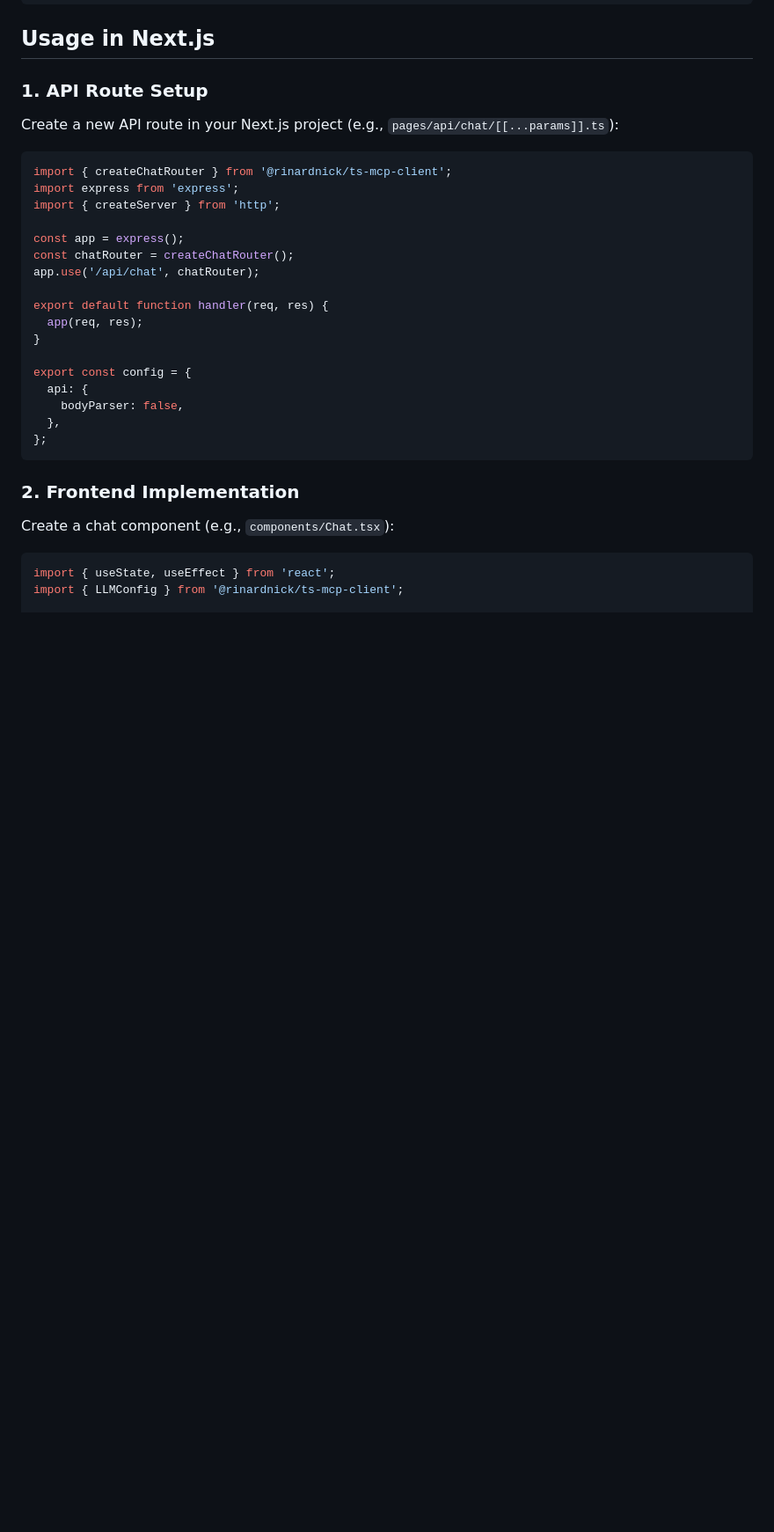
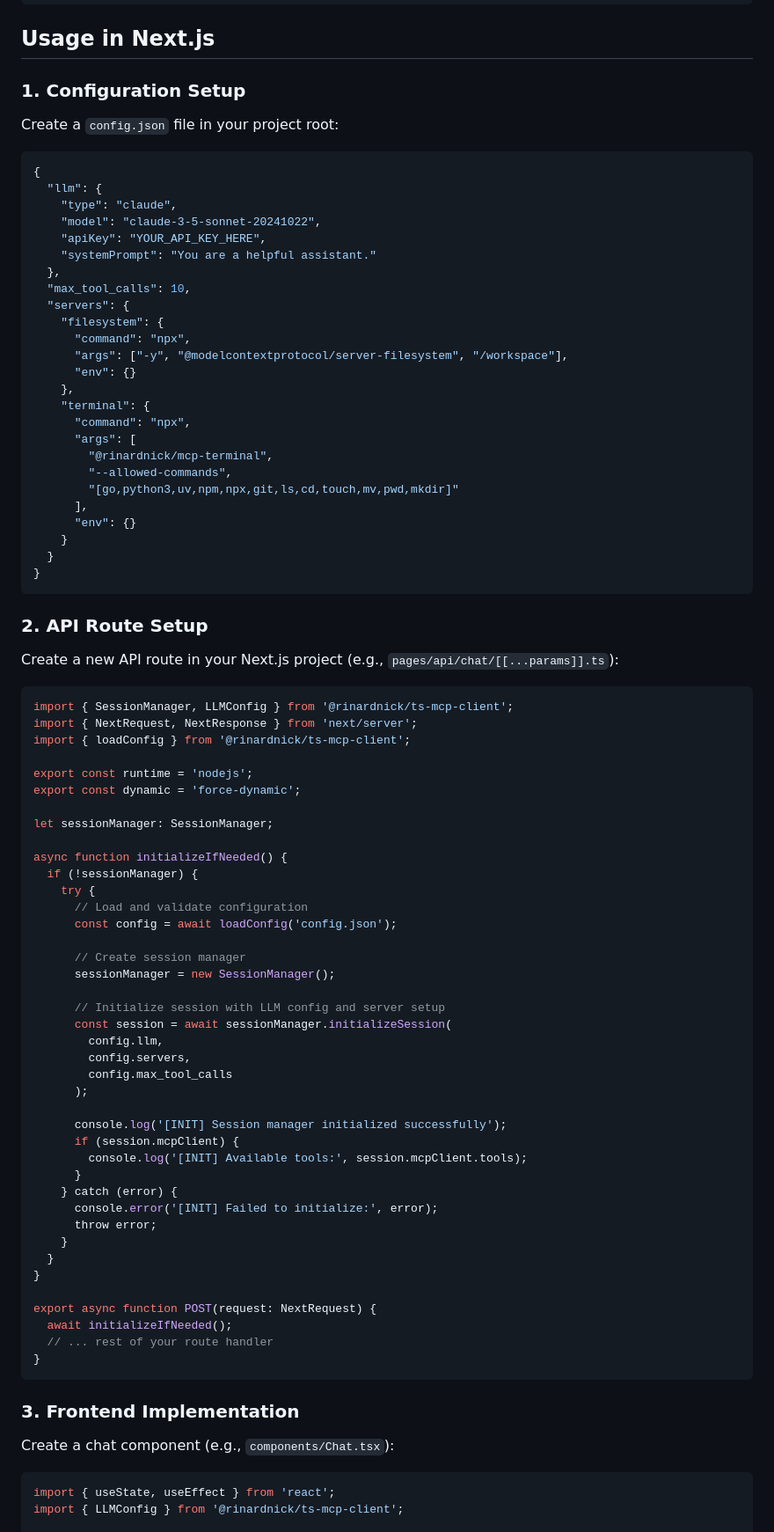
Before and after one commit to RinardNick/client_mcp, a Markdown page: README.md, the part around one of its changes. Shown at 88% size. Drawn GitHub-style; blank space fills up the shorter version.

Commit message:
update readme for clear role articulation

````diff
--- a/README.md
+++ b/README.md
@@ -18,31 +70,86 @@ npm install @rinardnick/ts-mcp-client
 
 ## Usage in Next.js
 
-### 1. API Route Setup
+### 1. Configuration Setup
+
+Create a `config.json` file in your project root:
+
+```json
+{
+  "llm": {
+    "type": "claude",
+    "model": "claude-3-5-sonnet-20241022",
+    "apiKey": "YOUR_API_KEY_HERE",
+    "systemPrompt": "You are a helpful assistant."
+  },
+  "max_tool_calls": 10,
+  "servers": {
+    "filesystem": {
+      "command": "npx",
+      "args": ["-y", "@modelcontextprotocol/server-filesystem", "/workspace"],
+      "env": {}
+    },
+    "terminal": {
+      "command": "npx",
+      "args": [
+        "@rinardnick/mcp-terminal",
+        "--allowed-commands",
+        "[go,python3,uv,npm,npx,git,ls,cd,touch,mv,pwd,mkdir]"
+      ],
+      "env": {}
+    }
+  }
+}
+```
+
+### 2. API Route Setup
 
 Create a new API route in your Next.js project (e.g., `pages/api/chat/[[...params]].ts`):
 
 ```typescript
-import { createChatRouter } from '@rinardnick/ts-mcp-client';
-import express from 'express';
-import { createServer } from 'http';
+import { SessionManager, LLMConfig } from '@rinardnick/ts-mcp-client';
+import { NextRequest, NextResponse } from 'next/server';
+import { loadConfig } from '@rinardnick/ts-mcp-client';
 
-const app = express();
-const chatRouter = createChatRouter();
-app.use('/api/chat', chatRouter);
+export const runtime = 'nodejs';
+export const dynamic = 'force-dynamic';
 
-export default function handler(req, res) {
-  app(req, res);
+let sessionManager: SessionManager;
+
+async function initializeIfNeeded() {
+  if (!sessionManager) {
+    try {
+      // Load and validate configuration
+      const config = await loadConfig('config.json');
+
+      // Create session manager
+      sessionManager = new SessionManager();
+
+      // Initialize session with LLM config and server setup
+      const session = await sessionManager.initializeSession(
+        config.llm,
+        config.servers,
+        config.max_tool_calls
+      );
+
+      console.log('[INIT] Session manager initialized successfully');
+      if (session.mcpClient) {
+        console.log('[INIT] Available tools:', session.mcpClient.tools);
+      }
+    } catch (error) {
+      console.error('[INIT] Failed to initialize:', error);
+      throw error;
+    }
+  }
 }
 
-export const config = {
-  api: {
-    bodyParser: false,
-  },
-};
+export async function POST(request: NextRequest) {
+  await initializeIfNeeded();
+  // ... rest of your route handler
+}
 ```
 
-### 2. Frontend Implementation
+### 3. Frontend Implementation
 
 Create a chat component (e.g., `components/Chat.tsx`):
 
````
Also changed, not shown: other parts of README.md (+144 -70 lines).
